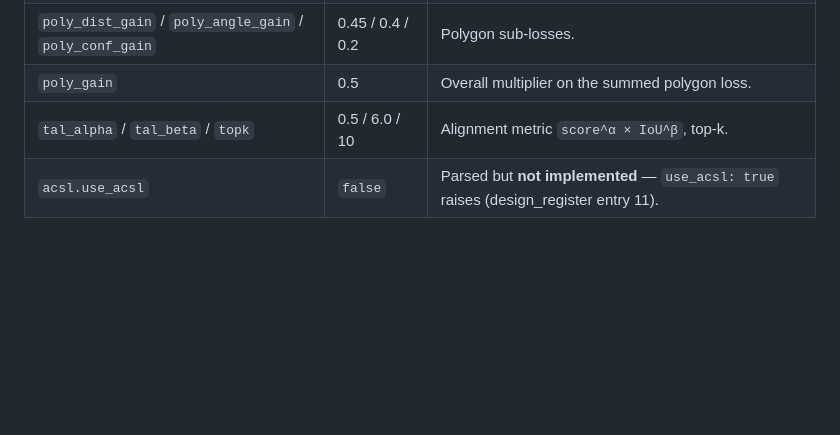
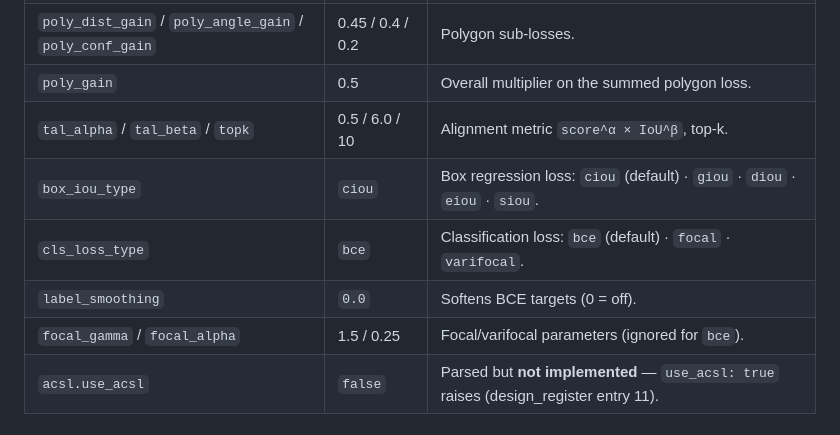
Before and after one commit to sumanth-botlagunta/yolov8-poly-dist-tf, a Markdown page: docs/configuration.md, the part around one of its changes. Rendered like a GitHub page; blank space fills up the shorter version.

```diff
--- a/docs/configuration.md
+++ b/docs/configuration.md
@@ -69,6 +69,10 @@ normalization conventions.
 | `poly_dist_gain` / `poly_angle_gain` / `poly_conf_gain` | 0.45 / 0.4 / 0.2 | Polygon sub-losses. |
 | `poly_gain` | 0.5 | Overall multiplier on the summed polygon loss. |
 | `tal_alpha` / `tal_beta` / `topk` | 0.5 / 6.0 / 10 | Alignment metric `score^α × IoU^β`, top-k. |
+| `box_iou_type` | `ciou` | Box regression loss: `ciou` (default) · `giou` · `diou` · `eiou` · `siou`. |
+| `cls_loss_type` | `bce` | Classification loss: `bce` (default) · `focal` · `varifocal`. |
+| `label_smoothing` | `0.0` | Softens BCE targets (0 = off). |
+| `focal_gamma` / `focal_alpha` | 1.5 / 0.25 | Focal/varifocal parameters (ignored for `bce`). |
 | `acsl.use_acsl` | `false` | Parsed but **not implemented** — `use_acsl: true` raises (design_register entry 11). |
 
 ## `task.train_data` / `validation_data` — `DataConfig`
```
Also changed, not shown: other parts of docs/configuration.md (+19 -4 lines), docs/losses.md (+5 -2 lines), docs/training.md (+7 -0 lines).
